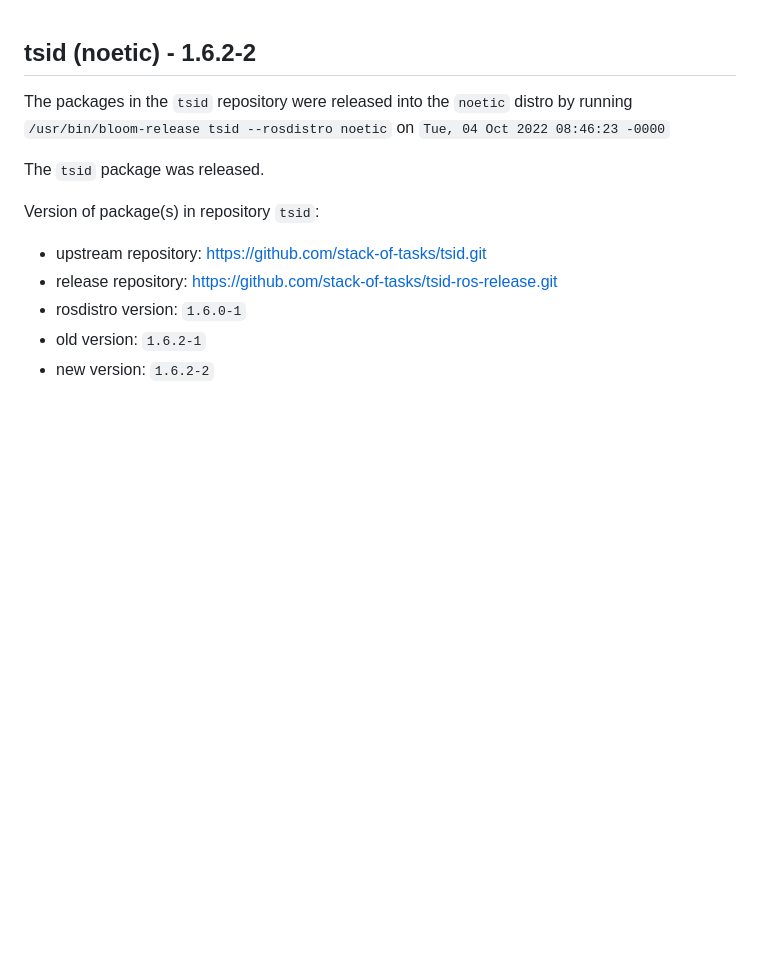
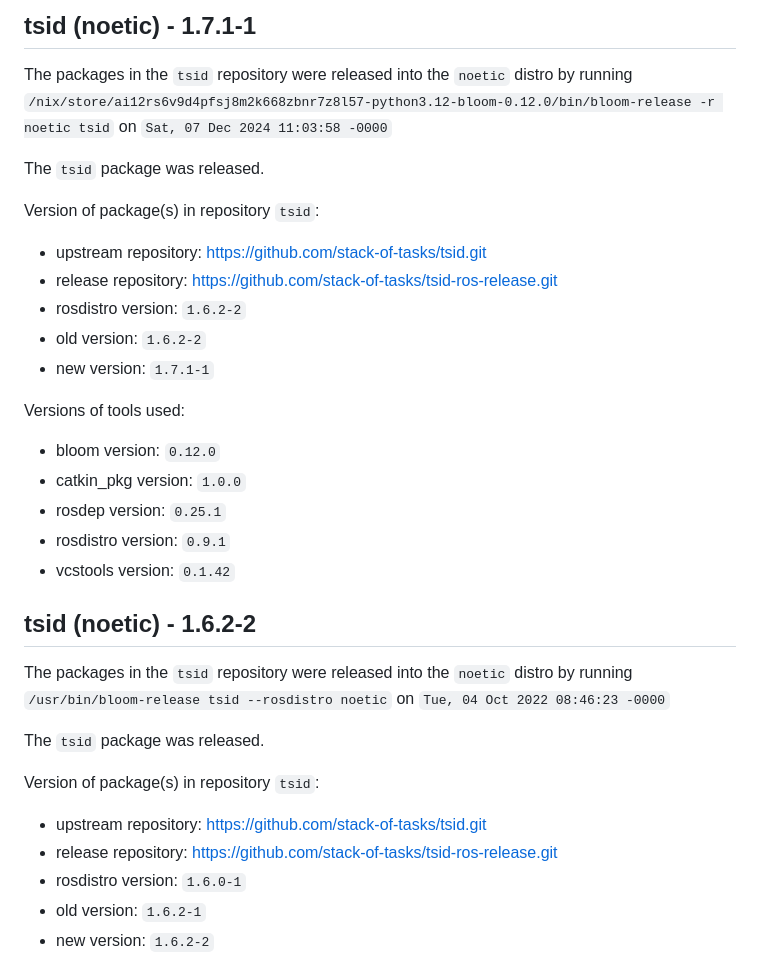
Before and after one commit to stack-of-tasks/tsid-ros-release, a Markdown page: README.md, the part around the change. GitHub-like rendering; blank space fills up the shorter version.

```diff
--- a/README.md
+++ b/README.md
@@ -1,3 +1,26 @@
+## tsid (noetic) - 1.7.1-1
+
+The packages in the `tsid` repository were released into the `noetic` distro by running `/nix/store/ai12rs6v9d4pfsj8m2k668zbnr7z8l57-python3.12-bloom-0.12.0/bin/bloom-release -r noetic tsid` on `Sat, 07 Dec 2024 11:03:58 -0000`
+
+The `tsid` package was released.
+
+Version of package(s) in repository `tsid`:
+
+- upstream repository: https://github.com/stack-of-tasks/tsid.git
+- release repository: https://github.com/stack-of-tasks/tsid-ros-release.git
+- rosdistro version: `1.6.2-2`
+- old version: `1.6.2-2`
+- new version: `1.7.1-1`
+
+Versions of tools used:
+
+- bloom version: `0.12.0`
+- catkin_pkg version: `1.0.0`
+- rosdep version: `0.25.1`
+- rosdistro version: `0.9.1`
+- vcstools version: `0.1.42`
+
+
 ## tsid (noetic) - 1.6.2-2
 
 The packages in the `tsid` repository were released into the `noetic` distro by running `/usr/bin/bloom-release tsid --rosdistro noetic` on `Tue, 04 Oct 2022 08:46:23 -0000`
```
